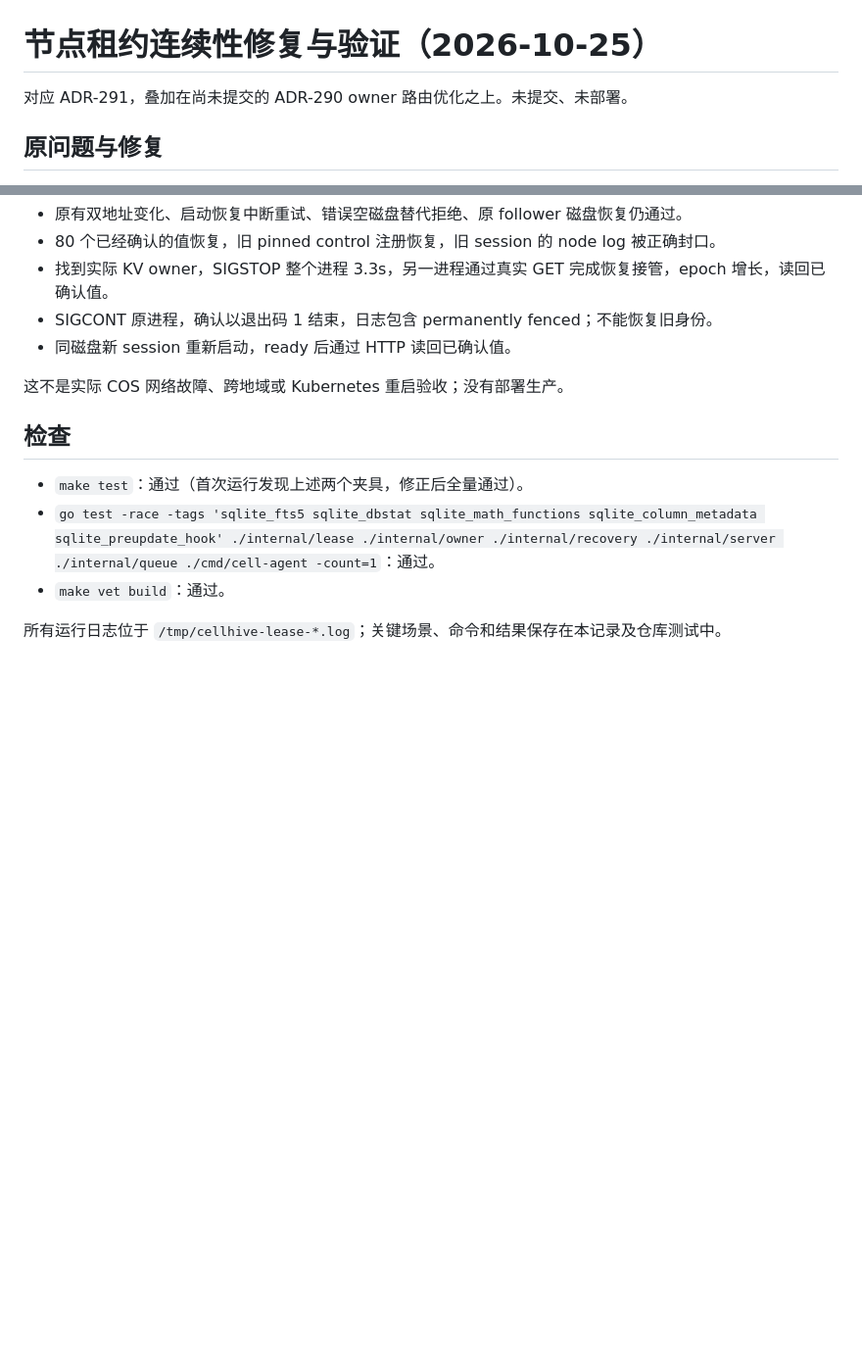
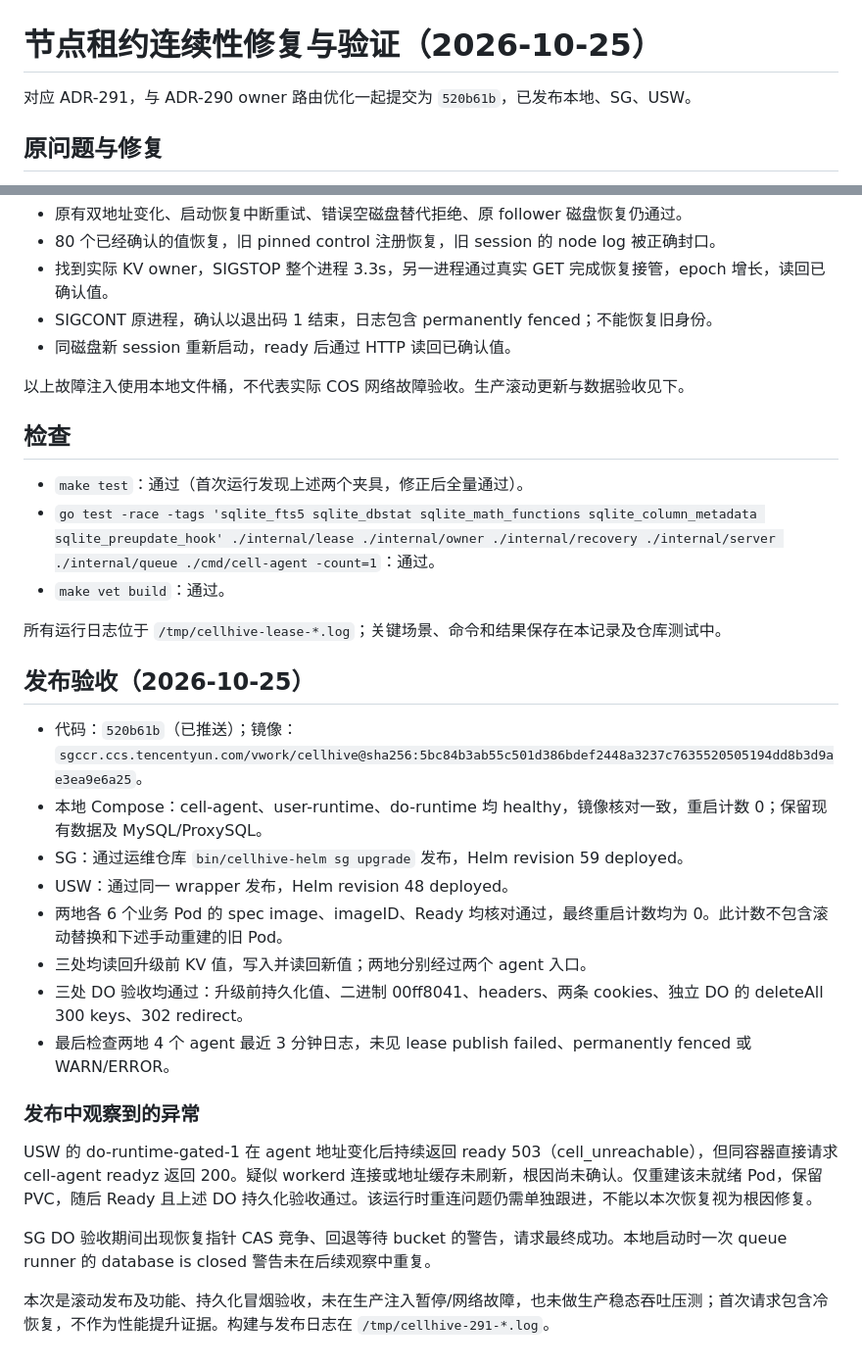
Before and after one commit to yingce/cellhive, a Markdown page: docs/archive/lease-fence-2026-10-25.md, 2 parts joined by grey strips. Shown at 98% size. GitHub-like rendering; blank space fills up the shorter version.

Commit message:
docs: record owner routing release and three-environment acceptance

```diff
--- a/docs/archive/lease-fence-2026-10-25.md
+++ b/docs/archive/lease-fence-2026-10-25.md
@@ -1,6 +1,6 @@
 # 节点租约连续性修复与验证（2026-10-25）
 
-对应 ADR-291，叠加在尚未提交的 ADR-290 owner 路由优化之上。未提交、未部署。
+对应 ADR-291，与 ADR-290 owner 路由优化一起提交为 `520b61b`，已发布本地、SG、USW。
 
 ## 原问题与修复
 
@@ -39,7 +39,7 @@
 - SIGCONT 原进程，确认以退出码 1 结束，日志包含 permanently fenced；不能恢复旧身份。
 - 同磁盘新 session 重新启动，ready 后通过 HTTP 读回已确认值。
 
-这不是实际 COS 网络故障、跨地域或 Kubernetes 重启验收；没有部署生产。
+以上故障注入使用本地文件桶，不代表实际 COS 网络故障验收。生产滚动更新与数据验收见下。
 
 ## 检查
 
@@ -48,3 +48,23 @@
 - `make vet build`：通过。
 
 所有运行日志位于 `/tmp/cellhive-lease-*.log`；关键场景、命令和结果保存在本记录及仓库测试中。
+
+
+## 发布验收（2026-10-25）
+
+- 代码：`520b61b`（已推送）；镜像：`sgccr.ccs.tencentyun.com/vwork/cellhive@sha256:5bc84b3ab55c501d386bdef2448a3237c7635520505194dd8b3d9ae3ea9e6a25`。
+- 本地 Compose：cell-agent、user-runtime、do-runtime 均 healthy，镜像核对一致，重启计数 0；保留现有数据及 MySQL/ProxySQL。
+- SG：通过运维仓库 `bin/cellhive-helm sg upgrade` 发布，Helm revision 59 deployed。
+- USW：通过同一 wrapper 发布，Helm revision 48 deployed。
+- 两地各 6 个业务 Pod 的 spec image、imageID、Ready 均核对通过，最终重启计数均为 0。此计数不包含滚动替换和下述手动重建的旧 Pod。
+- 三处均读回升级前 KV 值，写入并读回新值；两地分别经过两个 agent 入口。
+- 三处 DO 验收均通过：升级前持久化值、二进制 00ff8041、headers、两条 cookies、独立 DO 的 deleteAll 300 keys、302 redirect。
+- 最后检查两地 4 个 agent 最近 3 分钟日志，未见 lease publish failed、permanently fenced 或 WARN/ERROR。
+
+### 发布中观察到的异常
+
+USW 的 do-runtime-gated-1 在 agent 地址变化后持续返回 ready 503（cell_unreachable），但同容器直接请求 cell-agent readyz 返回 200。疑似 workerd 连接或地址缓存未刷新，根因尚未确认。仅重建该未就绪 Pod，保留 PVC，随后 Ready 且上述 DO 持久化验收通过。该运行时重连问题仍需单独跟进，不能以本次恢复视为根因修复。
+
+SG DO 验收期间出现恢复指针 CAS 竞争、回退等待 bucket 的警告，请求最终成功。本地启动时一次 queue runner 的 database is closed 警告未在后续观察中重复。
+
+本次是滚动发布及功能、持久化冒烟验收，未在生产注入暂停/网络故障，也未做生产稳态吞吐压测；首次请求包含冷恢复，不作为性能提升证据。构建与发布日志在 `/tmp/cellhive-291-*.log`。
```
Also changed, not shown: docs/known-issues.md (+6 -2 lines), 1 other file.
